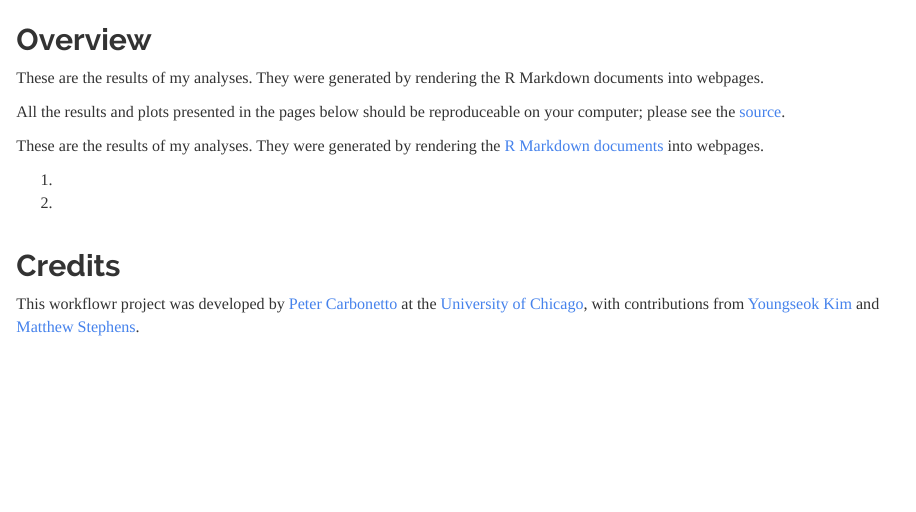
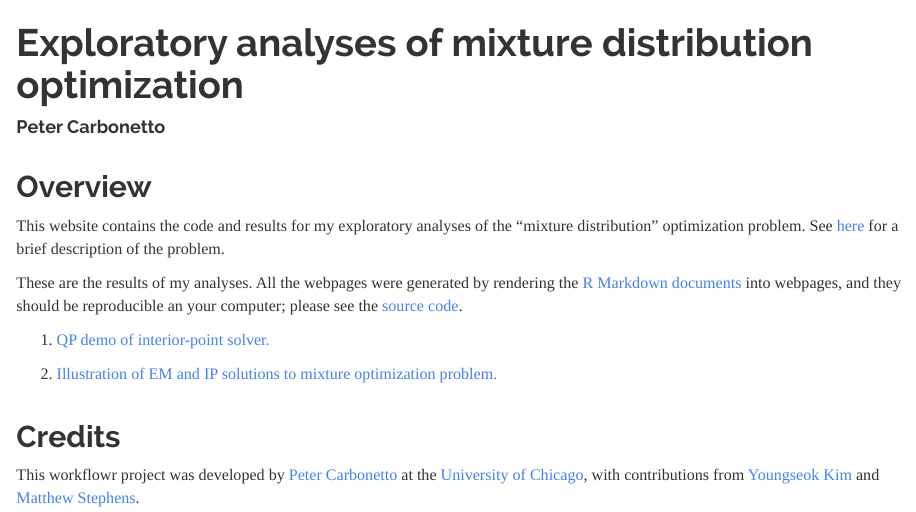
Before and after one commit to pcarbo/mixopt-experiments, an R Markdown document (analysis/index.Rmd): the page in a window 1100 px wide, from its top. Rendered offline with R 4.5, knitr and Pandoc, with nearby package versions.

Commit message:
First draft of index page.

```diff
--- a/analysis/index.Rmd
+++ b/analysis/index.Rmd
@@ -1,5 +1,5 @@
 ---
-title: ""
+title: "Exploratory analyses of mixture distribution optimization"
 author: "Peter Carbonetto"
 output:
   html_document:
@@ -11,20 +11,20 @@ output:
 
 ## Overview
 
-These are the results of my analyses. They were generated by rendering
-the R Markdown documents into webpages.
+This website contains the code and results for my exploratory analyses
+of the "mixture distribution" optimization problem. See
+[here](normmix.html) for a brief description of the problem.
 
-All the results and plots presented in the pages below should be
-reproduceable on your computer; please see the
-[source](https://github.com/pcarbo/mixopt).
+These are the results of my analyses. All the webpages were generated
+by rendering the [R Markdown
+documents](https://github.com/pcarbo/mixopt/tree/master/analysis) into
+webpages, and they should be reproducible an your computer;
+please see the [source code](https://github.com/pcarbo/mixopt).
 
-These are the results of my analyses. They were generated by rendering
-the [R Markdown documents](https://github.com/pcarbo/mixopt/tree/master/analysis)
-into webpages.
+1. [QP demo of interior-point solver.](qpdemo.html)
 
-1.
-
-2.
+2. [Illustration of EM and IP solutions to mixture optimization
+problem.](normmix.html)
 
 ## Credits
 
```
Also changed, not shown: analysis/qpdemo.Rmd (+1 -1 lines), README.md, 1 other file.
